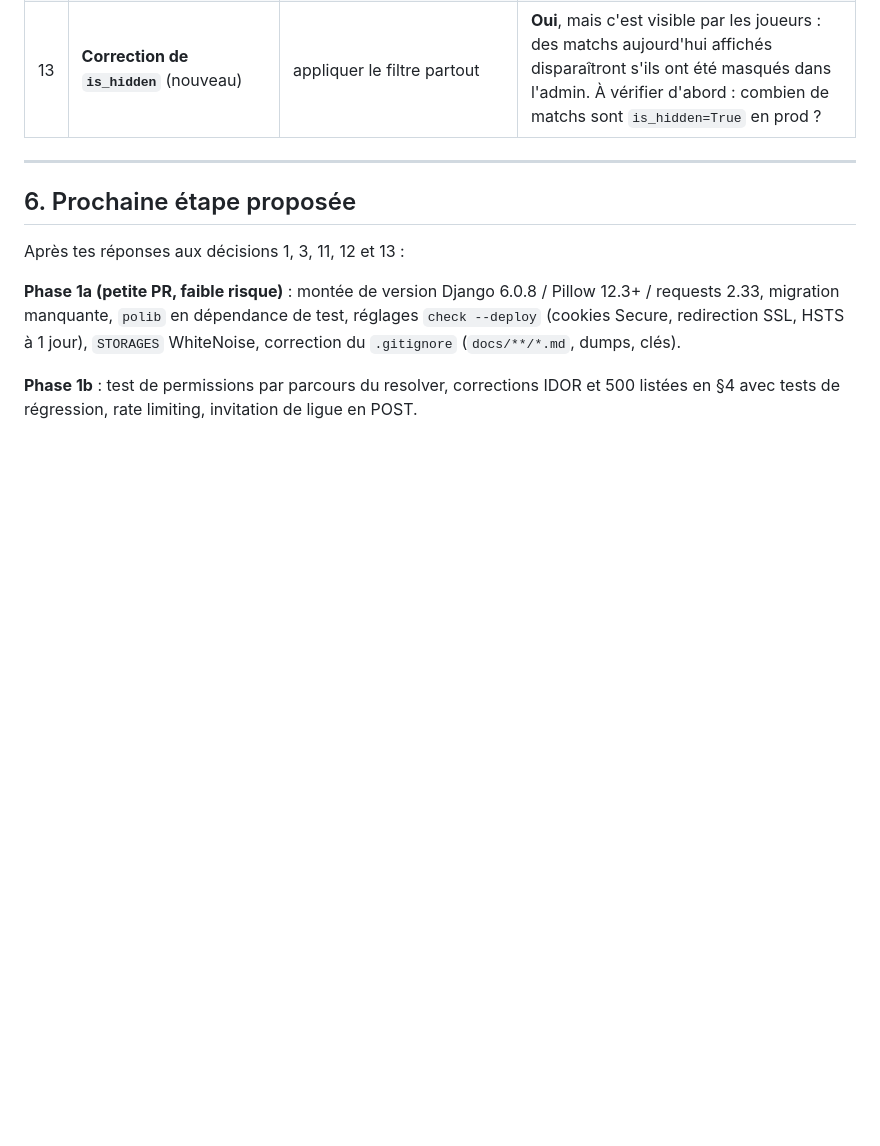
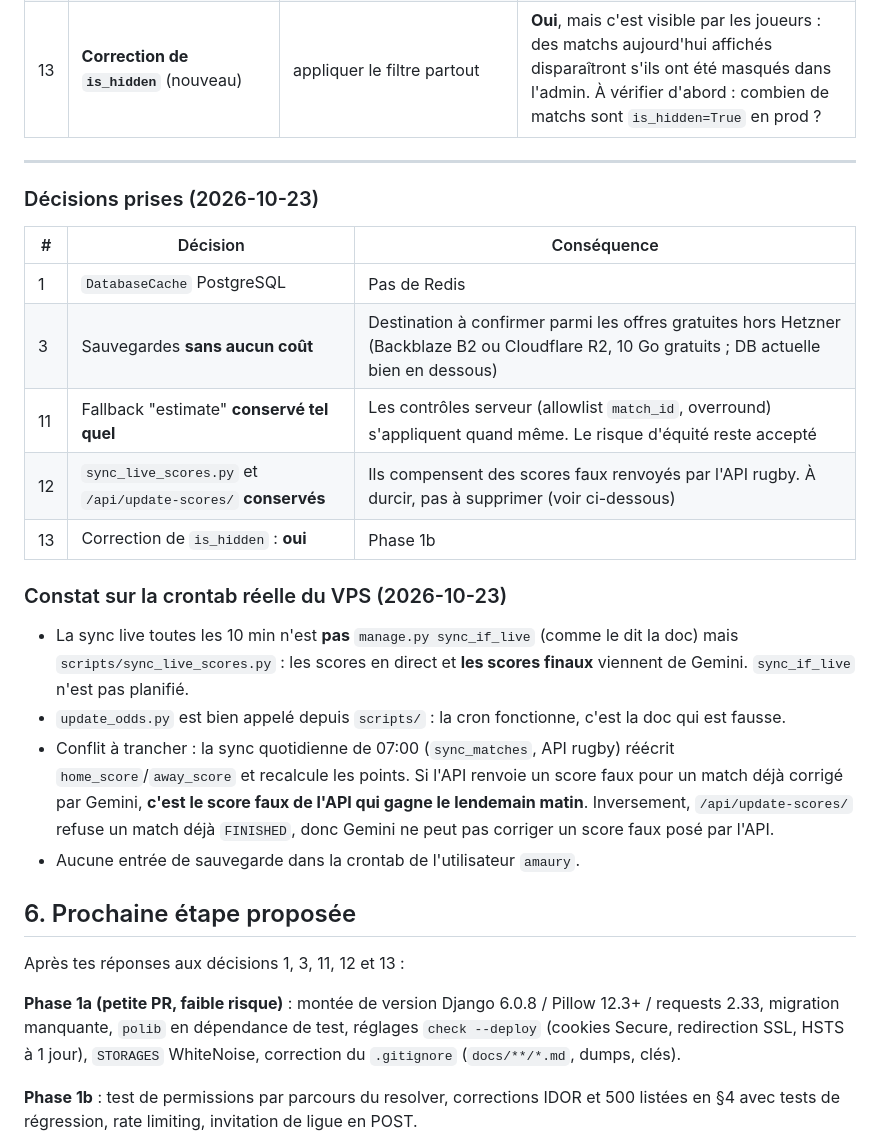
Before and after one commit to AmauryArmengaud/Ovalpronos, a Markdown page: docs/PRODUCTION_READINESS.md, the part around the change. Drawn GitHub-style; blank space fills up the shorter version.

Commit message:
docs(ops): record phase 0 decisions and VPS crontab findings
Co-Authored-By: Claude Opus 5.5 <noreply@anthropic.com>
Claude-Session: https://claude.ai/code/session_014ruoMzESRDmFW1kf5x2VdN

```diff
--- a/docs/PRODUCTION_READINESS.md
+++ b/docs/PRODUCTION_READINESS.md
@@ -178,6 +178,23 @@ Les 10 décisions de la section 10 de la mission, avec ma recommandation. Trois
 
 ---
 
+### Décisions prises (2026-10-23)
+
+| # | Décision | Conséquence |
+|---|---|---|
+| 1 | `DatabaseCache` PostgreSQL | Pas de Redis |
+| 3 | Sauvegardes **sans aucun coût** | Destination à confirmer parmi les offres gratuites hors Hetzner (Backblaze B2 ou Cloudflare R2, 10 Go gratuits ; DB actuelle bien en dessous) |
+| 11 | Fallback "estimate" **conservé tel quel** | Les contrôles serveur (allowlist `match_id`, overround) s'appliquent quand même. Le risque d'équité reste accepté |
+| 12 | `sync_live_scores.py` et `/api/update-scores/` **conservés** | Ils compensent des scores faux renvoyés par l'API rugby. À durcir, pas à supprimer (voir ci-dessous) |
+| 13 | Correction de `is_hidden` : **oui** | Phase 1b |
+
+### Constat sur la crontab réelle du VPS (2026-10-23)
+
+- La sync live toutes les 10 min n'est **pas** `manage.py sync_if_live` (comme le dit la doc) mais `scripts/sync_live_scores.py` : les scores en direct et **les scores finaux** viennent de Gemini. `sync_if_live` n'est pas planifié.
+- `update_odds.py` est bien appelé depuis `scripts/` : la cron fonctionne, c'est la doc qui est fausse.
+- Conflit à trancher : la sync quotidienne de 07:00 (`sync_matches`, API rugby) réécrit `home_score`/`away_score` et recalcule les points. Si l'API renvoie un score faux pour un match déjà corrigé par Gemini, **c'est le score faux de l'API qui gagne le lendemain matin**. Inversement, `/api/update-scores/` refuse un match déjà `FINISHED`, donc Gemini ne peut pas corriger un score faux posé par l'API.
+- Aucune entrée de sauvegarde dans la crontab de l'utilisateur `amaury`.
+
 ## 6. Prochaine étape proposée
 
 Après tes réponses aux décisions 1, 3, 11, 12 et 13 :
```
